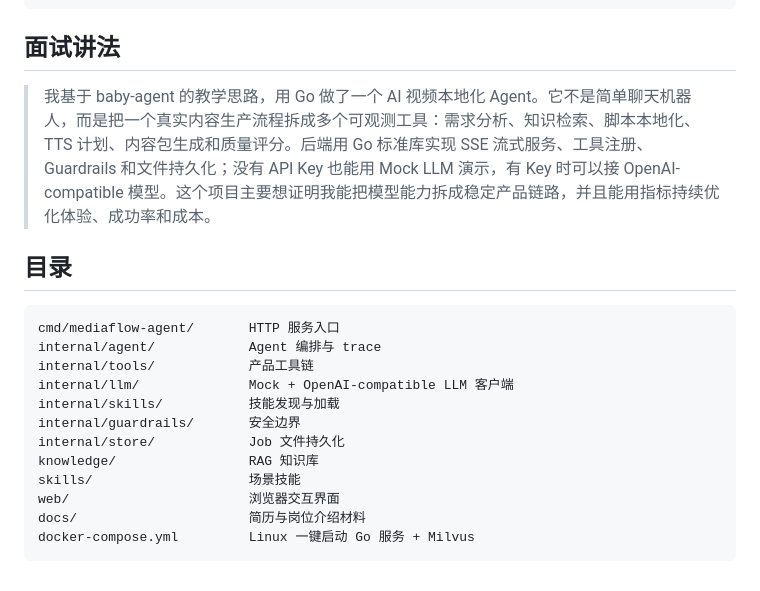
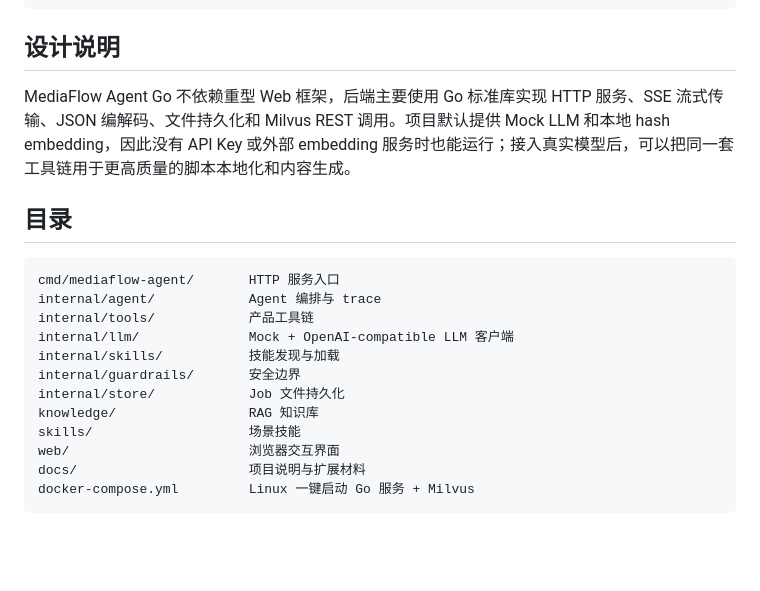
Before and after one commit to roookiiee/mediaflow-agent-go, a Markdown page: README.md, the part around one of its changes. Drawn GitHub-style; blank space fills up the shorter version.

````diff
--- a/README.md
+++ b/README.md
@@ -88,9 +87,9 @@ curl -N -X POST http://localhost:8080/api/agent/run \
   }'
 ```
 
-## 面试讲法
+## 设计说明
 
-> 我基于 baby-agent 的教学思路，用 Go 做了一个 AI 视频本地化 Agent。它不是简单聊天机器人，而是把一个真实内容生产流程拆成多个可观测工具：需求分析、知识检索、脚本本地化、TTS 计划、内容包生成和质量评分。后端用 Go 标准库实现 SSE 流式服务、工具注册、Guardrails 和文件持久化；没有 API Key 也能用 Mock LLM 演示，有 Key 时可以接 OpenAI-compatible 模型。这个项目主要想证明我能把模型能力拆成稳定产品链路，并且能用指标持续优化体验、成功率和成本。
+MediaFlow Agent Go 不依赖重型 Web 框架，后端主要使用 Go 标准库实现 HTTP 服务、SSE 流式传输、JSON 编解码、文件持久化和 Milvus REST 调用。项目默认提供 Mock LLM 和本地 hash embedding，因此没有 API Key 或外部 embedding 服务时也能运行；接入真实模型后，可以把同一套工具链用于更高质量的脚本本地化和内容生成。
 
 ## 目录
 
@@ -105,6 +104,6 @@ internal/store/            Job 文件持久化
 knowledge/                 RAG 知识库
 skills/                    场景技能
 web/                       浏览器交互界面
-docs/                      简历与岗位介绍材料
+docs/                      项目说明与扩展材料
 docker-compose.yml         Linux 一键启动 Go 服务 + Milvus
 ```
````
Also changed, not shown: other parts of README.md (+17 -18 lines).
